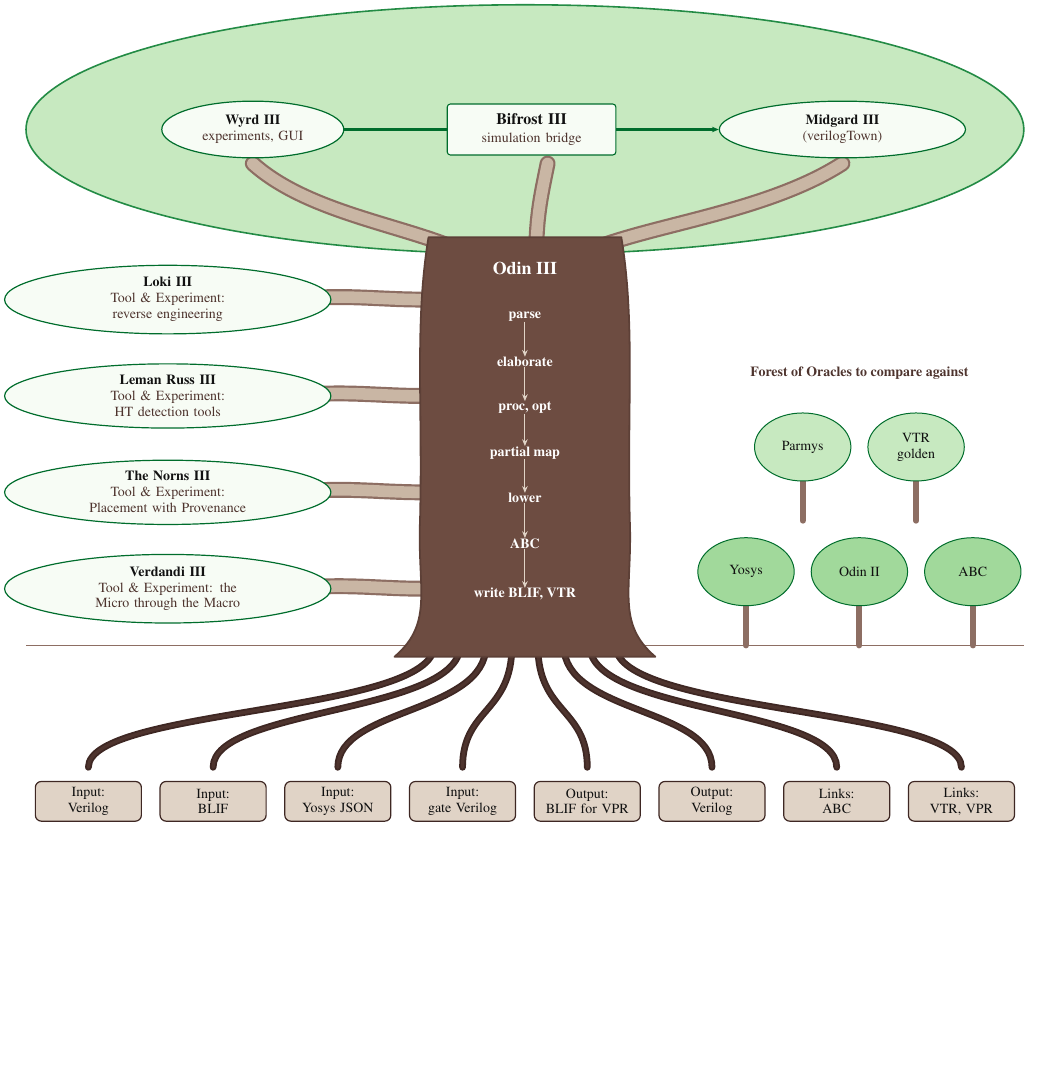
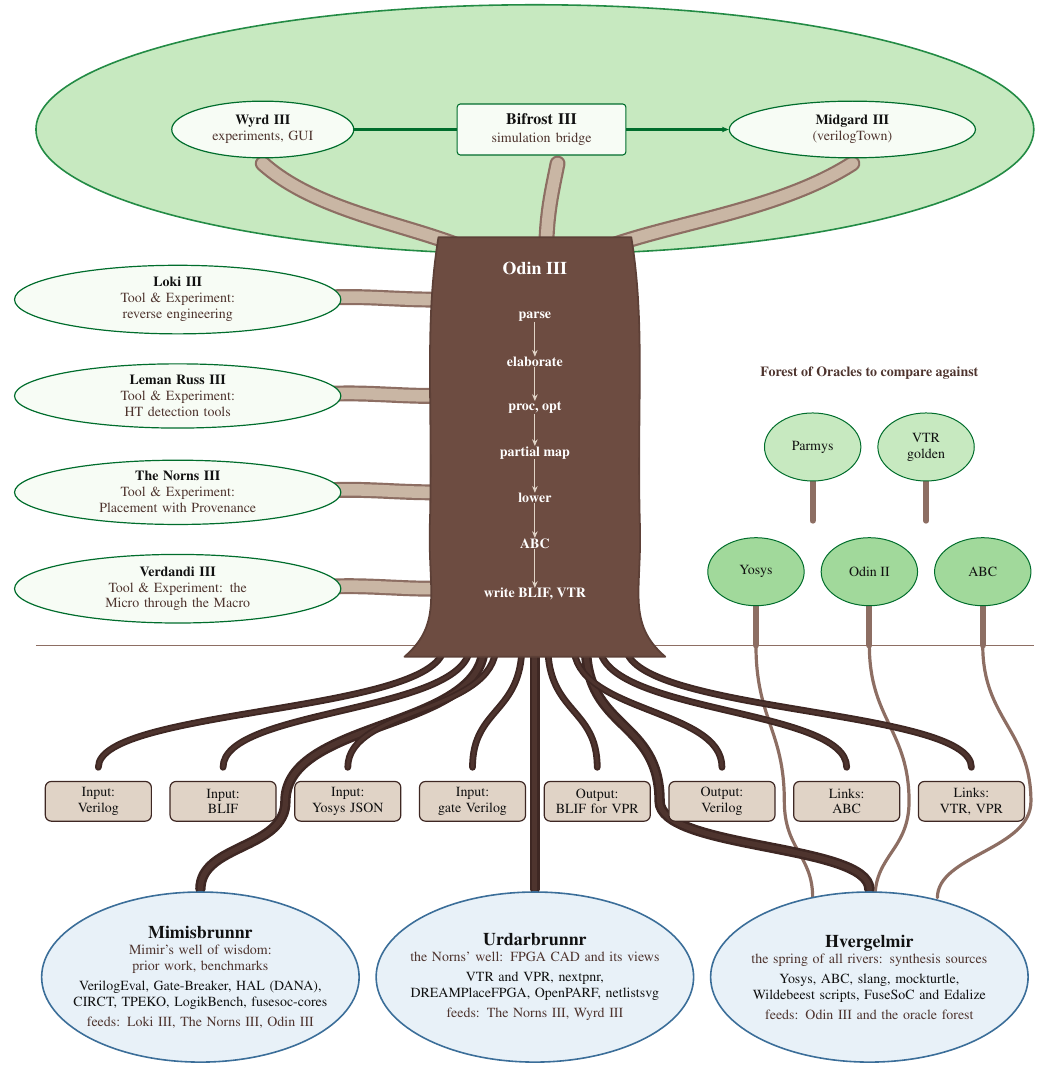
Before and after one commit to drpaj12/YggdrasilIII, a LaTeX figure (images/src/yggdrasil-tree.tex, which reads images/src/fig_yggdrasil.tex): the whole page, the shorter picture padded with empty space. Compiled offline with pdfLaTeX.

Commit message:
Tree: three deep roots to three wells (Mimisbrunnr, Urdarbrunnr, Hvergelmir); oracle trees root into Hvergelmir (#22)
The outside work the suite draws on, each well naming the pieces it feeds (Peter 2026-10-26).


Claude-Session: https://claude.ai/code/session_01QXLrwdb627rCVPVQ2NfGK9

Co-authored-by: Claude Opus 5.5 <noreply@anthropic.com>

```diff
--- a/images/src/fig_yggdrasil.tex
+++ b/images/src/fig_yggdrasil.tex
@@ -3,7 +3,10 @@
 % forest of mini trees on the right holds the oracles, to compare against. The canopy (green oval) is the
 % tree-top: Wyrd III, Bifrost III (the arrow to Midgard III) and Midgard III (verilogTown). Loki III,
 % Leman Russ III, The Norns III and Verdandi III are side branches off the trunk, tools and experiments.
-% No status; the GitHub links are in the caption.
+% Three deep roots reach three wells (Mimisbrunnr, Urdarbrunnr, Hvergelmir): the outside work the suite
+% draws on; the oracle trees root into Hvergelmir too. No status; the GitHub links are in the caption.
+\definecolor{o3wel1}{HTML}{E8F1F8}     % well water
+\definecolor{o3wel8}{HTML}{3B6E99}     % well rim
 \begin{tikzpicture}[odin, node distance=3mm,
   leaf/.style={ellipse, draw=o3grn8, fill=o3grn1, align=center, line width=0.6pt, inner xsep=1pt,
                inner ysep=1pt, minimum width=15mm, minimum height=8.5mm, font=\scriptsize},
@@ -16,6 +19,29 @@
   stp/.style={font=\scriptsize\bfseries, text=white, inner sep=0pt, align=center},
   mini/.style={ellipse, draw=o3grn8, fill=o3grn3, line width=0.5pt, align=center, inner sep=0pt,
                minimum width=17mm, minimum height=12mm, font=\scriptsize}]
+  % ---- deep roots to the three wells (drawn first, behind everything): the outside work the suite
+  % ---- draws on. Hvergelmir (synthesis sources), Urdarbrunnr (FPGA CAD and its views), Mimisbrunnr
+  % ---- (prior work and benchmarks). Each well names the pieces it feeds. The oracle trees send their
+  % ---- own roots into Hvergelmir: the other trees drink from the same well. -----------------------
+  \foreach \fx/\gx/\wx in {3.9/4.4/4.9, 5.9/6.6/6.0, 7.9/8.75/7.1}{
+    \draw[line width=1.6pt, draw=o3brn5, line cap=round]
+      (\fx,0.3) .. controls (\fx,-1.0) and (\gx,-1.2) .. (\gx,-2.45) .. controls (\gx,-3.3) and (\wx,-3.4) .. (\wx,-4.15);
+  }
+  \foreach \tx/\gx/\wx in {-0.9/-4.4/-5.9, 0.0/0.0/0.0, 0.9/2.2/5.9}{
+    \draw[line width=5.2pt, draw=o3brn9, line cap=round]
+      (\tx,0.3) .. controls (\tx,-1.2) and (\gx,-1.0) .. (\gx,-2.45) .. controls (\gx,-3.3) and (\wx,-3.2) .. (\wx,-4.0);
+    \draw[line width=2.6pt, draw=o3brn7, line cap=round]
+      (\tx,0.3) .. controls (\tx,-1.2) and (\gx,-1.0) .. (\gx,-2.45) .. controls (\gx,-3.3) and (\wx,-3.2) .. (\wx,-4.0);
+  }
+  \foreach \wx/\name/\gloss/\items/\feeds in {
+    -5.9/Mimisbrunnr/{Mimir's well of wisdom: prior work, benchmarks}/{VerilogEval, Gate-Breaker, HAL (DANA),\\CIRCT, TPEKO, LogikBench, fusesoc-cores}/{Loki~III, The Norns~III, Odin~III},
+    0.0/Urdarbrunnr/{the Norns' well: FPGA CAD and its views}/{VTR and VPR, nextpnr,\\DREAMPlaceFPGA, OpenPARF, netlistsvg}/{The Norns~III, Wyrd~III},
+    5.9/Hvergelmir/{the spring of all rivers: synthesis sources}/{Yosys, ABC, slang, mockturtle,\\Wildebeest scripts, FuseSoC and Edalize}/{Odin~III and the oracle forest}}{
+    \node[ellipse, draw=o3wel8, fill=o3wel1, line width=0.8pt, minimum width=56mm, minimum height=30mm,
+          inner sep=0pt] at (\wx,-5.55) {};
+    \node[align=center, font=\scriptsize, text width=46mm] at (\wx,-5.55)
+      {\textbf{\small\name}\\\odinsub{\gloss}\\[2pt]\items\\[2pt]\odinsub{feeds: \feeds}};
+  }
   % ---- roots (drawn first, behind the trunk) ----------------------------------------------
   \foreach \i/\t in {0/Input:\\Verilog, 1/Input:\\BLIF, 2/Input:\\Yosys JSON, 3/Input:\\gate Verilog,
                      4/Output:\\BLIF for VPR, 5/Output:\\Verilog, 6/Links:\\ABC, 7/{Links:\\VTR, VPR}}{
```
Also changed, not shown: docs/index.md (+5 -1 lines), README.md, docs/_static/yggdrasil-tree.png, images/yggdrasil-tree.png, images/yggdrasil-tree.svg.
